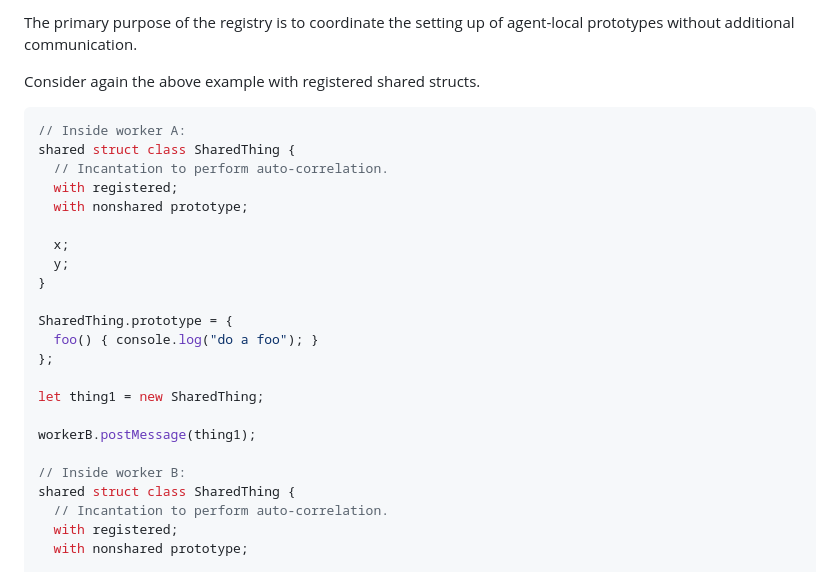
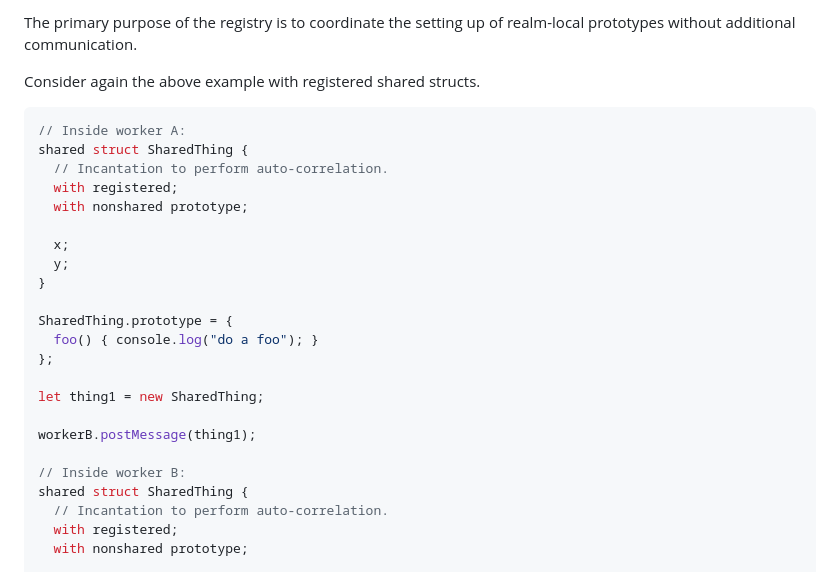
Before and after one commit to tc39/proposal-structs, a Markdown page: ATTACHING-BEHAVIOR.md, the part around one of its changes. Rendered like a GitHub page.

````diff
--- a/ATTACHING-BEHAVIOR.md
+++ b/ATTACHING-BEHAVIOR.md
@@ -85,11 +82,11 @@ The proposed solution is to use a agent cluster-wide registry to correlate multi
 
-The primary purpose of the registry is to coordinate the setting up of agent-local prototypes without additional communication.
+The primary purpose of the registry is to coordinate the setting up of realm-local prototypes without additional communication.
 
 Consider again the above example with registered shared structs.
 
 ```javascript
 // Inside worker A:
-shared struct class SharedThing {
+shared struct SharedThing {
   // Incantation to perform auto-correlation.
   with registered;
   with nonshared prototype;
@@ -107,7 +104,7 @@ let thing1 = new SharedThing;
 workerB.postMessage(thing1);
 
 // Inside worker B:
-shared struct class SharedThing {
+shared struct SharedThing {
   // Incantation to perform auto-correlation.
   with registered;
   with nonshared prototype;
````
Also changed, not shown: other parts of ATTACHING-BEHAVIOR.md (+21 -24 lines), 1 other file.
